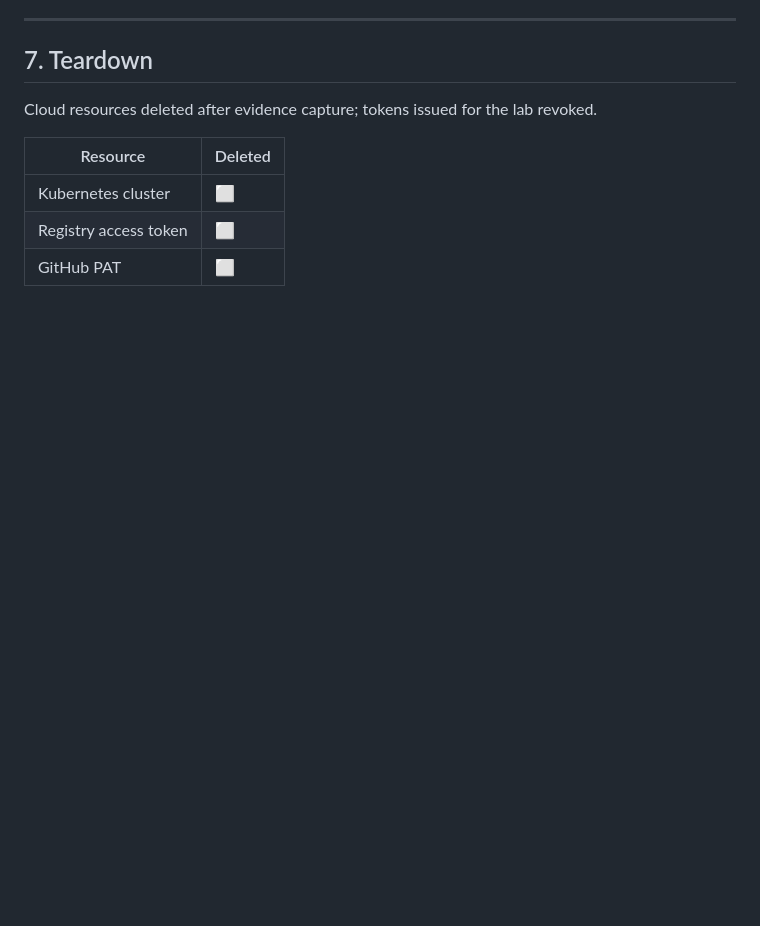
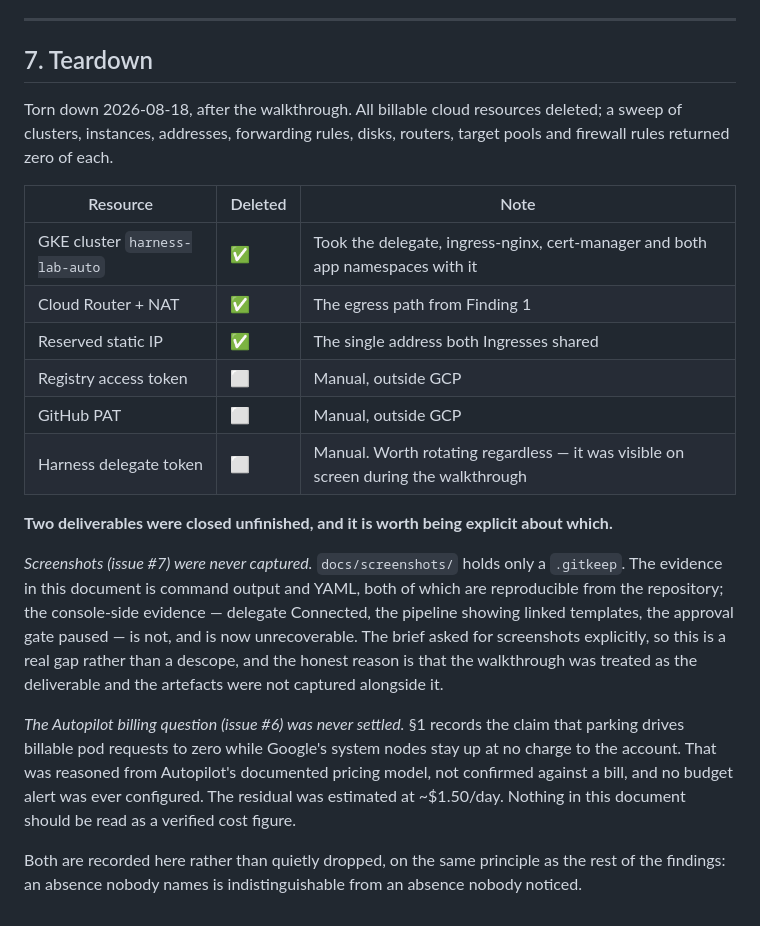
Before and after one commit to vlad-ko/k8s-cicd, a Markdown page: docs/LAB-NOTES.md, the part around the change. Drawn GitHub-style; blank space fills up the shorter version.

Commit message:
chore: record teardown and name the two unfinished deliverables (#28)
* version bump

* chore: record teardown and name the two unfinished deliverables

All billable cloud resources deleted after the walkthrough: the GKE cluster,
the Cloud Router and NAT, and the reserved static IP. A sweep of clusters,
instances, addresses, forwarding rules, disks, routers, target pools and
firewall rules returns zero of each.

The teardown table now also records what did not get done, rather than
leaving it to be inferred from an empty directory:

- Screenshots (#7) were never captured. The console-side evidence is now
  unrecoverable, and the brief asked for it explicitly, so it is a gap
  rather than a descope.
- The Autopilot billing model (#6) was reasoned from documented pricing,
  never confirmed against a bill, and no budget alert was configured.

Three tokens remain to be revoked by hand, since they live outside GCP.

Closes #8

Co-Authored-By: Claude Opus 5 (1M context) <noreply@anthropic.com>

---------

Co-authored-by: vlad-ko <27556+vlad-ko@users.noreply.github.com>
Co-authored-by: Claude Opus 5 (1M context) <noreply@anthropic.com>

```diff
--- a/docs/LAB-NOTES.md
+++ b/docs/LAB-NOTES.md
@@ -1684,10 +1684,34 @@ than a human deciding the canary looks fine.
 
 ## 7. Teardown
 
-Cloud resources deleted after evidence capture; tokens issued for the lab revoked.
-
-| Resource | Deleted |
-|---|---|
-| Kubernetes cluster | ⬜ |
-| Registry access token | ⬜ |
-| GitHub PAT | ⬜ |
+Torn down 2026-08-18, after the walkthrough. All billable cloud resources deleted; a sweep
+of clusters, instances, addresses, forwarding rules, disks, routers, target pools and
+firewall rules returned zero of each.
+
+| Resource | Deleted | Note |
+|---|---|---|
+| GKE cluster `harness-lab-auto` | ✅ | Took the delegate, ingress-nginx, cert-manager and both app namespaces with it |
+| Cloud Router + NAT | ✅ | The egress path from Finding 1 |
+| Reserved static IP | ✅ | The single address both Ingresses shared |
+| Registry access token | ⬜ | Manual, outside GCP |
+| GitHub PAT | ⬜ | Manual, outside GCP |
+| Harness delegate token | ⬜ | Manual. Worth rotating regardless — it was visible on screen during the walkthrough |
+
+**Two deliverables were closed unfinished, and it is worth being explicit about which.**
+
+*Screenshots (issue #7) were never captured.* `docs/screenshots/` holds only a `.gitkeep`.
+The evidence in this document is command output and YAML, both of which are reproducible from
+the repository; the console-side evidence — delegate Connected, the pipeline showing linked
+templates, the approval gate paused — is not, and is now unrecoverable. The brief asked for
+screenshots explicitly, so this is a real gap rather than a descope, and the honest reason is
+that the walkthrough was treated as the deliverable and the artefacts were not captured
+alongside it.
+
+*The Autopilot billing question (issue #6) was never settled.* §1 records the claim that
+parking drives billable pod requests to zero while Google's system nodes stay up at no charge
+to the account. That was reasoned from Autopilot's documented pricing model, not confirmed
+against a bill, and no budget alert was ever configured. The residual was estimated at
+~$1.50/day. Nothing in this document should be read as a verified cost figure.
+
+Both are recorded here rather than quietly dropped, on the same principle as the rest of the
+findings: an absence nobody names is indistinguishable from an absence nobody noticed.
```
